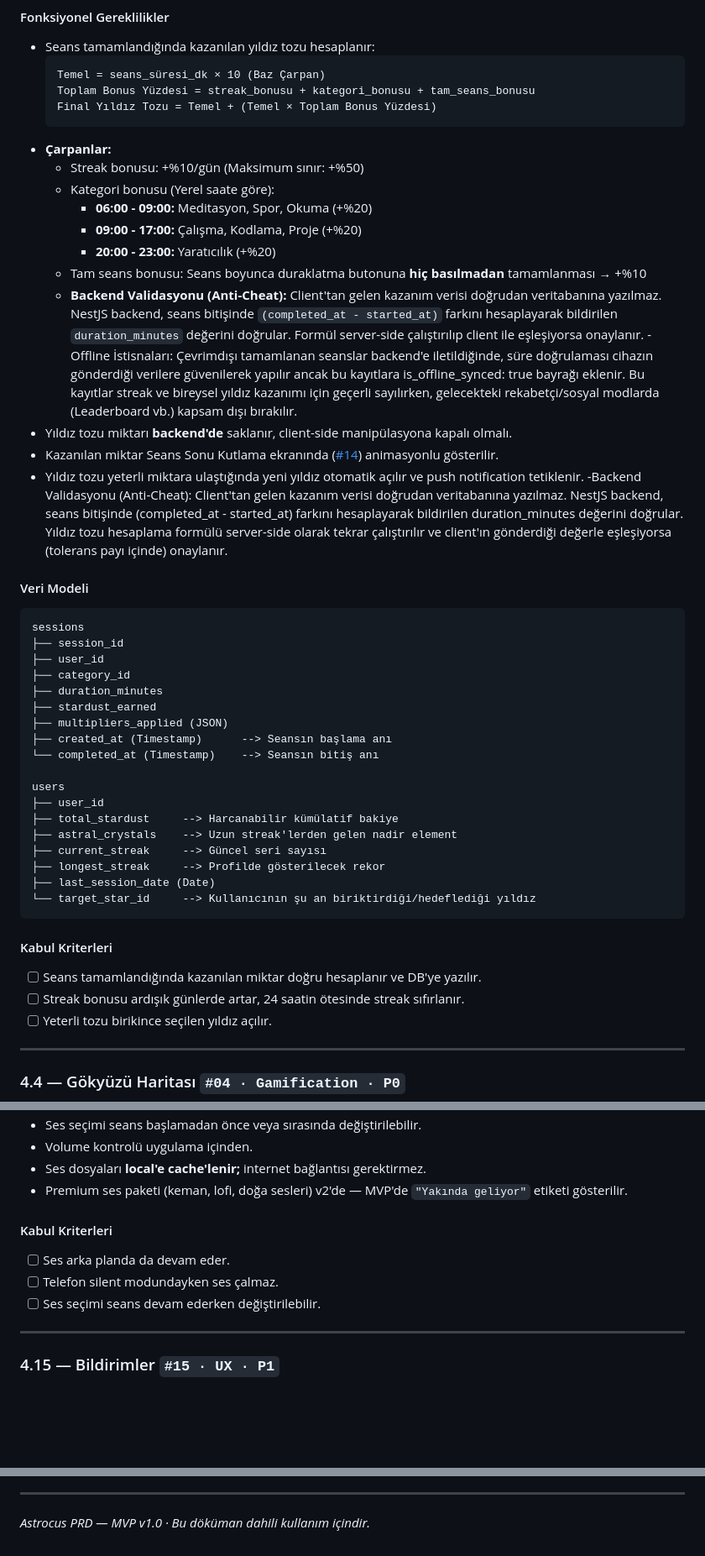
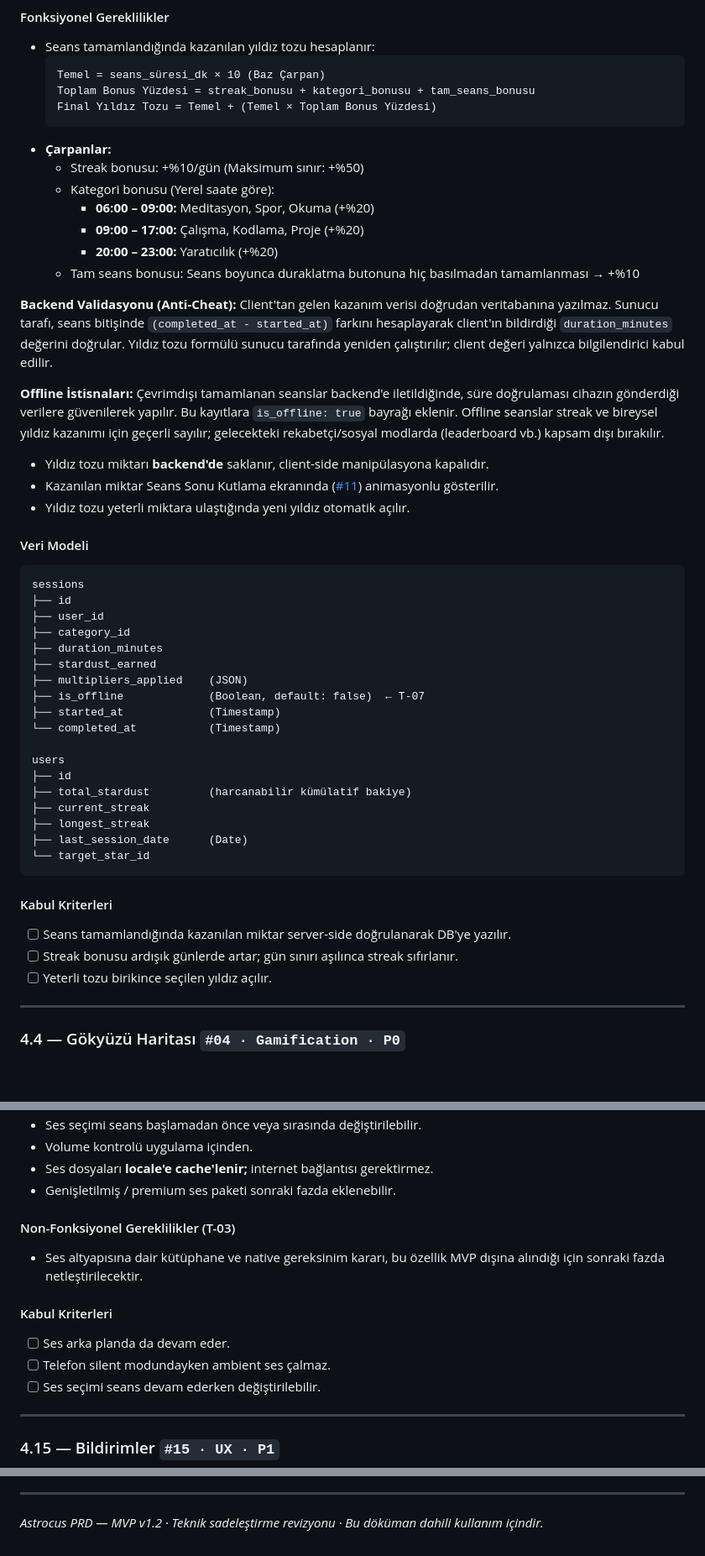
Before and after one commit to edakaraa/astrocus, a Markdown page: astrocusPRD.md, 3 parts joined by grey strips. Shown at 84% size. Drawn GitHub-style; blank space fills up the shorter version.

````diff
--- a/astrocusPRD.md
+++ b/astrocusPRD.md
@@ -175,43 +199,47 @@ Her seans sonunda kullanıcıya ödül hissi yaşatan temel gamification mekani
 - **Çarpanlar:**
   - Streak bonusu: +%10/gün (Maksimum sınır: +%50)
   - Kategori bonusu (Yerel saate göre):
-    - **06:00 - 09:00:** Meditasyon, Spor, Okuma (+%20)
-    - **09:00 - 17:00:** Çalışma, Kodlama, Proje (+%20)
-    - **20:00 - 23:00:** Yaratıcılık (+%20)
-  - Tam seans bonusu: Seans boyunca duraklatma butonuna **hiç basılmadan** tamamlanması → +%10
-  - **Backend Validasyonu (Anti-Cheat):** Client'tan gelen kazanım verisi doğrudan veritabanına yazılmaz. NestJS backend, seans bitişinde `(completed_at - started_at)` farkını hesaplayarak bildirilen `duration_minutes` değerini doğrular. Formül server-side çalıştırılıp client ile eşleşiyorsa onaylanır.
-  -Offline İstisnaları: Çevrimdışı tamamlanan seanslar backend'e iletildiğinde, süre doğrulaması cihazın gönderdiği verilere güvenilerek yapılır ancak bu kayıtlara is_offline_synced: true bayrağı eklenir. Bu kayıtlar streak ve bireysel yıldız kazanımı için geçerli sayılırken, gelecekteki rekabetçi/sosyal modlarda (Leaderboard vb.) kapsam dışı bırakılır.
-- Yıldız tozu miktarı **backend'de** saklanır, client-side manipülasyona kapalı olmalı.
-- Kazanılan miktar Seans Sonu Kutlama ekranında ([#14](#414--seans-sonu-kutlama-ekranı--14--gamification--p0)) animasyonlu gösterilir.
-- Yıldız tozu yeterli miktara ulaştığında yeni yıldız otomatik açılır ve push notification tetiklenir.
--Backend Validasyonu (Anti-Cheat): Client'tan gelen kazanım verisi doğrudan veritabanına yazılmaz. NestJS backend, seans bitişinde (completed_at - started_at) farkını hesaplayarak bildirilen duration_minutes değerini doğrular. Yıldız tozu hesaplama formülü server-side olarak tekrar çalıştırılır ve client'ın gönderdiği değerle eşleşiyorsa (tolerans payı içinde) onaylanır.
+    - **06:00 – 09:00:** Meditasyon, Spor, Okuma (+%20)
+    - **09:00 – 17:00:** Çalışma, Kodlama, Proje (+%20)
+    - **20:00 – 23:00:** Yaratıcılık (+%20)
+  - Tam seans bonusu: Seans boyunca duraklatma butonuna hiç basılmadan tamamlanması → +%10
+
+**Backend Validasyonu (Anti-Cheat):**
+Client'tan gelen kazanım verisi doğrudan veritabanına yazılmaz. Sunucu tarafı, seans bitişinde `(completed_at - started_at)` farkını hesaplayarak client'ın bildirdiği `duration_minutes` değerini doğrular. Yıldız tozu formülü sunucu tarafında yeniden çalıştırılır; client değeri yalnızca bilgilendirici kabul edilir.
+
+**Offline İstisnaları:**
+Çevrimdışı tamamlanan seanslar backend'e iletildiğinde, süre doğrulaması cihazın gönderdiği verilere güvenilerek yapılır. Bu kayıtlara `is_offline: true` bayrağı eklenir. Offline seanslar streak ve bireysel yıldız kazanımı için geçerli sayılır; gelecekteki rekabetçi/sosyal modlarda (leaderboard vb.) kapsam dışı bırakılır.
+
+- Yıldız tozu miktarı **backend'de** saklanır, client-side manipülasyona kapalıdır.
+- Kazanılan miktar Seans Sonu Kutlama ekranında ([#11](#411--seans-sonu-kutlama-ekranı--11--gamification--p0)) animasyonlu gösterilir.
+- Yıldız tozu yeterli miktara ulaştığında yeni yıldız otomatik açılır.
 
 #### Veri Modeli
 
 ```
 sessions
-├── session_id
+├── id
 ├── user_id
 ├── category_id
 ├── duration_minutes
 ├── stardust_earned
-├── multipliers_applied (JSON)
-├── created_at (Timestamp)      --> Seansın başlama anı
-└── completed_at (Timestamp)    --> Seansın bitiş anı
+├── multipliers_applied    (JSON)
+├── is_offline             (Boolean, default: false)  ← T-07
+├── started_at             (Timestamp)
+└── completed_at           (Timestamp)
 
 users
-├── user_id
-├── total_stardust     --> Harcanabilir kümülatif bakiye
-├── astral_crystals    --> Uzun streak'lerden gelen nadir element
-├── current_streak     --> Güncel seri sayısı
-├── longest_streak     --> Profilde gösterilecek rekor
-├── last_session_date (Date)
-└── target_star_id     --> Kullanıcının şu an biriktirdiği/hedeflediği yıldız
+├── id
+├── total_stardust         (harcanabilir kümülatif bakiye)
+├── current_streak
+├── longest_streak
+├── last_session_date      (Date)
+└── target_star_id
 ```
 
 #### Kabul Kriterleri
-- [ ] Seans tamamlandığında kazanılan miktar doğru hesaplanır ve DB'ye yazılır.
-- [ ] Streak bonusu ardışık günlerde artar, 24 saatin ötesinde streak sıfırlanır.
+- [ ] Seans tamamlandığında kazanılan miktar server-side doğrulanarak DB'ye yazılır.
+- [ ] Streak bonusu ardışık günlerde artar; gün sınırı aşılınca streak sıfırlanır.
 - [ ] Yeterli tozu birikince seçilen yıldız açılır.
 
 ---
@@ -440,11 +453,14 @@ Odaklanma ekranını tamamlayan, immersive deneyim sağlayan ve ilerleyen sürü
 - Ses seçimi seans başlamadan önce veya sırasında değiştirilebilir.
 - Volume kontrolü uygulama içinden.
-- Ses dosyaları **local'e cache'lenir;** internet bağlantısı gerektirmez.
-- Premium ses paketi (keman, lofi, doğa sesleri) v2'de — MVP'de `"Yakında geliyor"` etiketi gösterilir.
+- Ses dosyaları **locale'e cache'lenir;** internet bağlantısı gerektirmez.
+- Genişletilmiş / premium ses paketi sonraki fazda eklenebilir.
+
+#### Non-Fonksiyonel Gereklilikler (T-03)
+- Ses altyapısına dair kütüphane ve native gereksinim kararı, bu özellik MVP dışına alındığı için sonraki fazda netleştirilecektir.
 
 #### Kabul Kriterleri
 - [ ] Ses arka planda da devam eder.
-- [ ] Telefon silent modundayken ses çalmaz.
+- [ ] Telefon silent modundayken ambient ses çalmaz.
 - [ ] Ses seçimi seans devam ederken değiştirilebilir.
 
 ---
@@ -715,3 +748,3 @@ rooms (
 ---
 
-*Astrocus PRD — MVP v1.0 · Bu döküman dahili kullanım içindir.*
+*Astrocus PRD — MVP v1.2 · Teknik sadeleştirme revizyonu · Bu döküman dahili kullanım içindir.*
````
Also changed, not shown: other parts of astrocusPRD.md (+195 -169 lines), MVP_SCOPE.md (+53 -33 lines).
